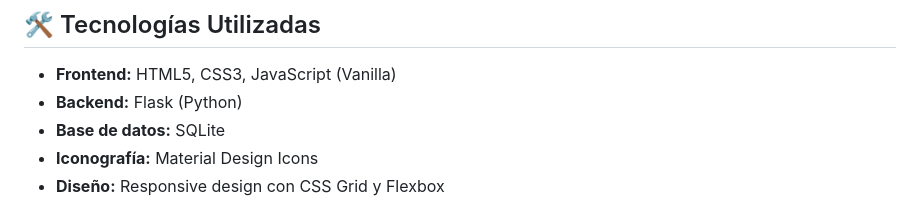
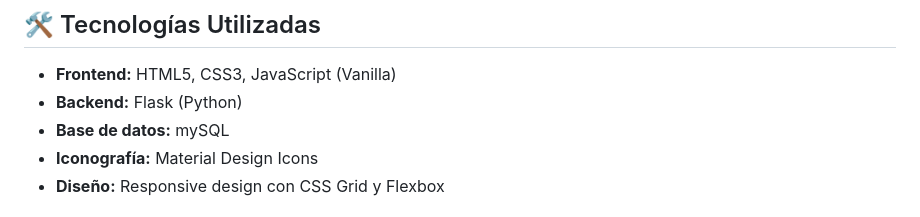
Before and after one commit to HectorUwO/PlayBook, a Markdown page: README.md, the part around the change. Drawn GitHub-style.

Commit message:
Actualizar README.md

```diff
--- a/README.md
+++ b/README.md
@@ -17,7 +17,7 @@
 
 - **Frontend:** HTML5, CSS3, JavaScript (Vanilla)
 - **Backend:** Flask (Python)
-- **Base de datos:** SQLite
+- **Base de datos:** mySQL
 - **Iconografía:** Material Design Icons
 - **Diseño:** Responsive design con CSS Grid y Flexbox
 
```
